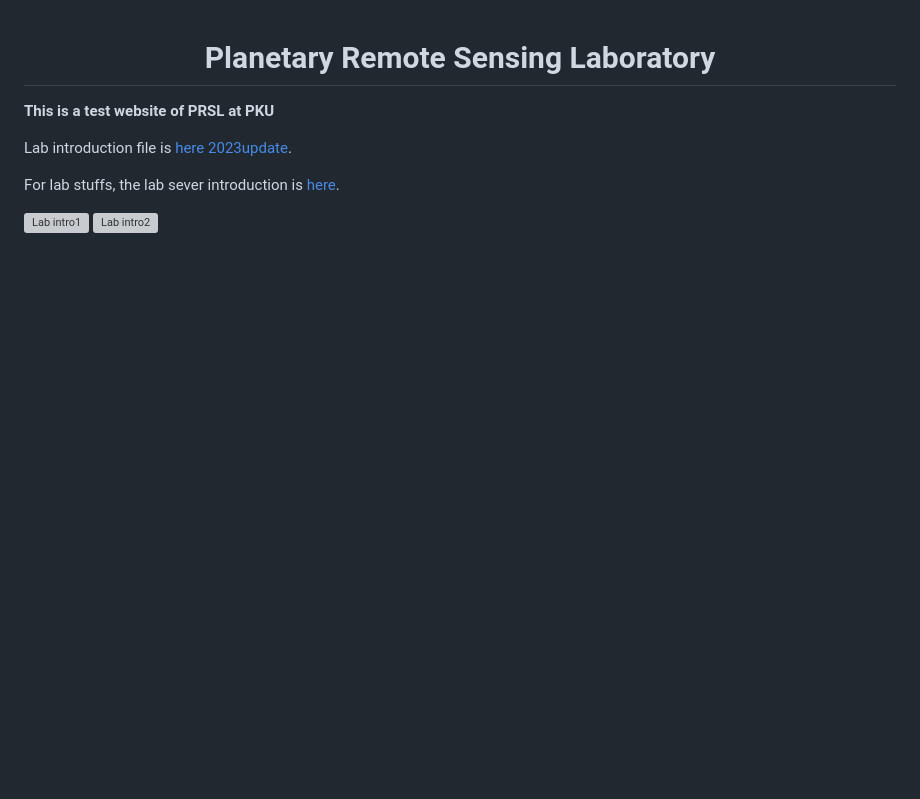
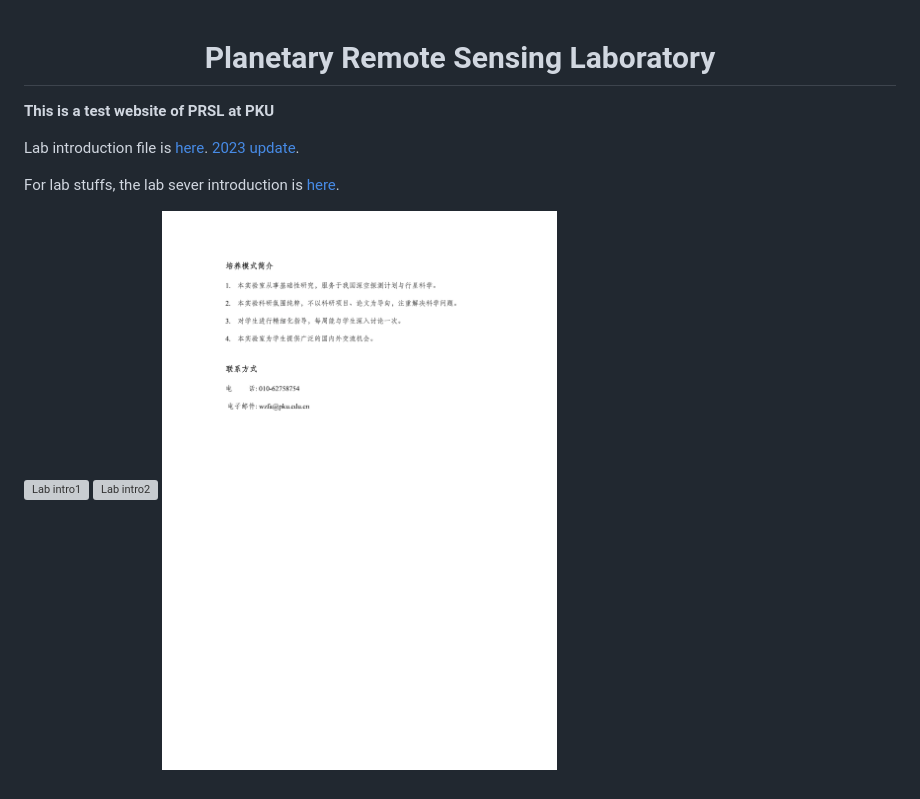
Before and after one commit to BerginJay/PKU_PRSL, a Markdown page: README.md, the part around the change. Rendered like a GitHub page; pictures changed too: images/intro3.png (added); blank space fills up the shorter version; grey boxes are pictures that could not be loaded.

Commit message:
update 2023 enrollment pic

```diff
--- a/README.md
+++ b/README.md
@@ -2,9 +2,10 @@
 
 **This is a test website of PRSL at PKU**
 
-Lab introduction file is [here](/files/intro.pdf) [2023update](/files/intro2023.pdf).
+Lab introduction file is [here](/files/intro.pdf). [2023 update](/files/intro2023.pdf).
 
 For lab stuffs, the lab sever introduction is [here](/files/遥感所服务器使用说明.md).
 
 ![Lab intro1](/images/intro1.png)
 ![Lab intro2](/images/intro2.png)
+![Lab intro3](/images/intro3.png)
```
Also changed, not shown: 2 other files.
